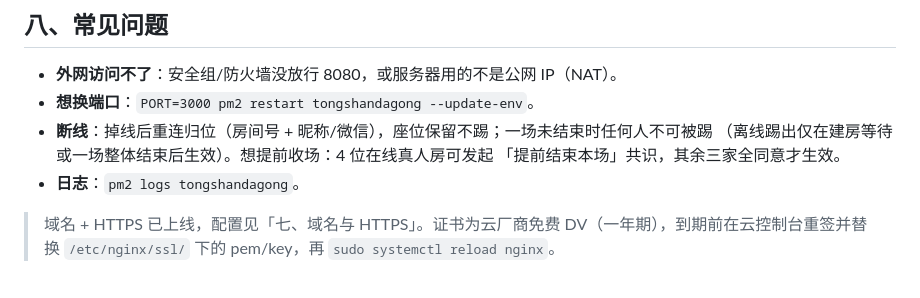
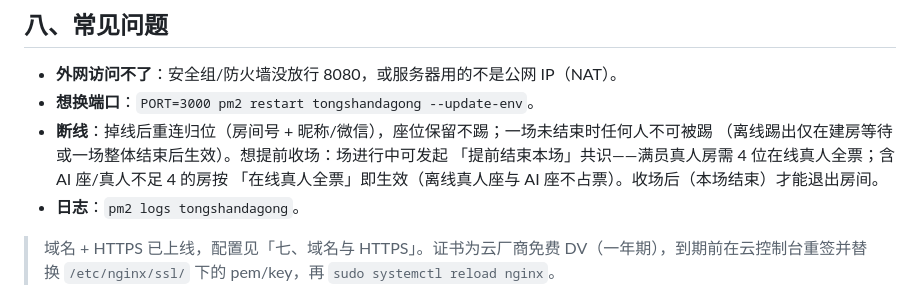
Before and after one commit to namelessfromyifei/tongshandagong, a Markdown page: DEPLOY.md, the part around the change. Rendered like a GitHub page.

Commit message:
文档：DEPLOY.md 常见问题同步「提前结束本场」新口径（在线真人共识 / 退出口径统一）
Co-Authored-By: Claude Code <noreply@anthropic.com>

```diff
--- a/DEPLOY.md
+++ b/DEPLOY.md
@@ -186,8 +186,9 @@ WX_OAUTH_BASE:   'https://www.zhangyuning.xyz',    // 与公众号「网页授
 - **外网访问不了**：安全组/防火墙没放行 8080，或服务器用的不是公网 IP（NAT）。
 - **想换端口**：`PORT=3000 pm2 restart tongshandagong --update-env`。
 - **断线**：掉线后重连归位（房间号 + 昵称/微信），座位保留不踢；一场未结束时任何人不可被踢
-  （离线踢出仅在建房等待或一场整体结束后生效）。想提前收场：4 位在线真人房可发起
-  「提前结束本场」共识，其余三家全同意才生效。
+  （离线踢出仅在建房等待或一场整体结束后生效）。想提前收场：场进行中可发起
+  「提前结束本场」共识——满员真人房需 4 位在线真人全票；含 AI 座/真人不足 4 的房按
+  「在线真人全票」即生效（离线真人座与 AI 座不占票）。收场后（本场结束）才能退出房间。
 - **日志**：`pm2 logs tongshandagong`。
 
 > 域名 + HTTPS 已上线，配置见「七、域名与 HTTPS」。证书为云厂商免费 DV（一年期），到期前在云控制台重签并替换 `/etc/nginx/ssl/` 下的 pem/key，再 `sudo systemctl reload nginx`。
```
